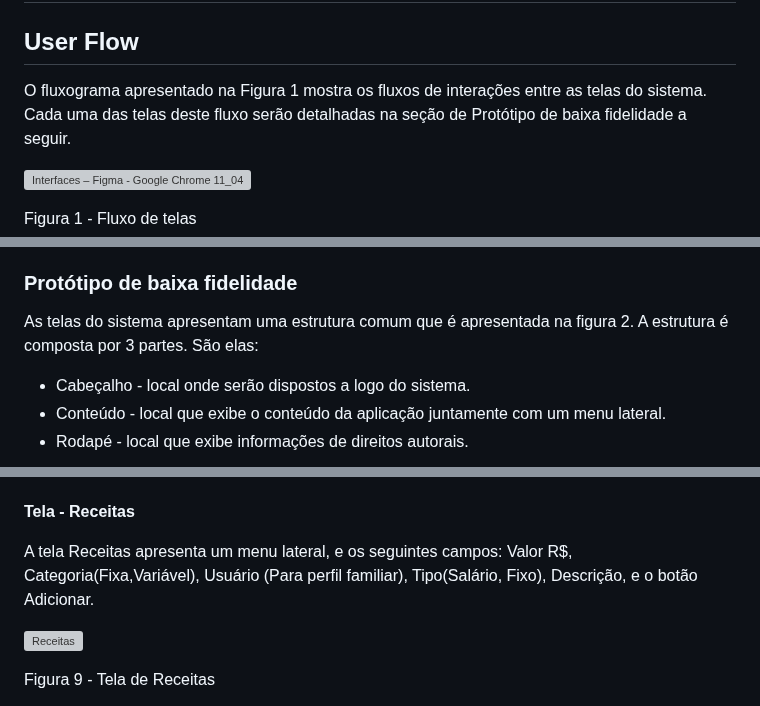
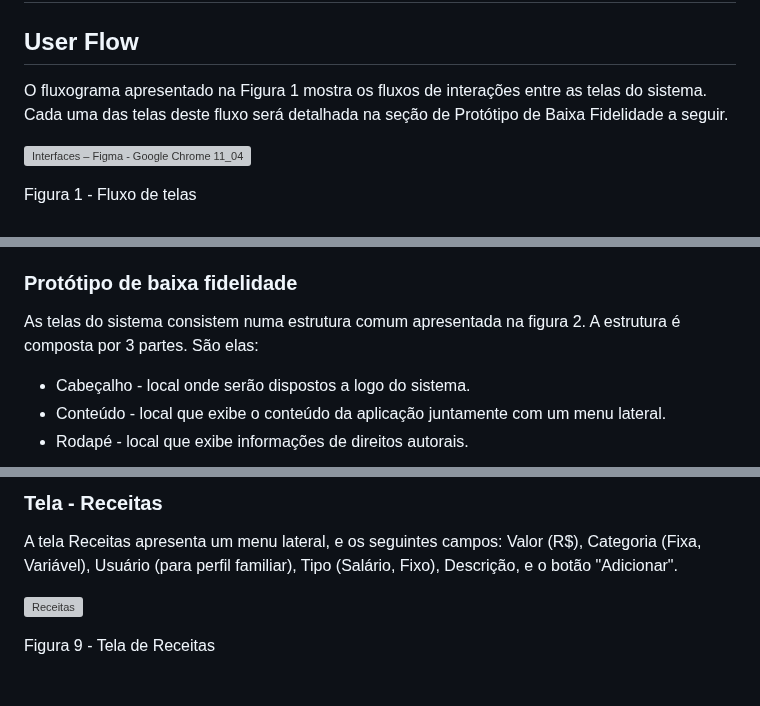
Before and after one commit to ICEI-PUC-Minas-PMV-ADS/pmv-ads-2024-1-e1-proj-web-t1-pmv-ads-2024-1-e1-projequilfinanc, a Markdown page: documentos/04-Projeto de Interface.md, 3 parts joined by grey strips. Rendered like a GitHub page; grey boxes are pictures that could not be loaded.

```diff
--- a/documentos/04-Projeto de Interface.md
+++ b/documentos/04-Projeto de Interface.md
@@ -3,7 +3,7 @@
 
 ## User Flow
 
-O fluxograma apresentado na Figura 1 mostra os fluxos de interações entre as telas do sistema. Cada uma das telas deste fluxo serão detalhadas na seção de Protótipo de baixa fidelidade a seguir.
+O fluxograma apresentado na Figura 1 mostra os fluxos de interações entre as telas do sistema. Cada uma das telas deste fluxo será detalhada na seção de Protótipo de Baixa Fidelidade a seguir.
 
 ![Interfaces – Figma - Google Chrome 11_04_2024 21_17_49](https://github.com/ICEI-PUC-Minas-PMV-ADS/pmv-ads-2024-1-e1-proj-web-t1-pmv-ads-2024-1-e1-projequilfinanc/assets/161634139/43a18f1e-0ef9-4b6e-9eef-11886b1d79ad)
 
@@ -12,7 +13,7 @@ Figura 1 - Fluxo de telas
 
 ### Protótipo de baixa fidelidade
 
-As telas do sistema apresentam uma estrutura comum que é apresentada na figura 2. A estrutura é composta por 3 partes. São elas:
+As telas do sistema consistem numa estrutura comum apresentada na figura 2. A estrutura é composta por 3 partes. São elas:
 
  - Cabeçalho - local onde serão dispostos a logo do sistema.
  - Conteúdo - local que exibe o conteúdo da aplicação juntamente com um menu lateral.
@@ -88,9 +89,8 @@ A tela Perfil apresenta um menu lateral, e os seguintes campos para preenchiment
 
 
+### Tela - Receitas
 
-**Tela - Receitas**
-
-A tela Receitas apresenta um menu lateral, e os seguintes campos: Valor R$, Categoria(Fixa,Variável), Usuário (Para perfil familiar), Tipo(Salário, Fixo), Descrição, e o botão Adicionar.
+A tela Receitas apresenta um menu lateral, e os seguintes campos: Valor (R$), Categoria (Fixa, Variável), Usuário (para perfil familiar), Tipo (Salário, Fixo), Descrição, e o botão "Adicionar".
 
 ![Receitas](https://github.com/ICEI-PUC-Minas-PMV-ADS/pmv-ads-2024-1-e1-proj-web-t1-pmv-ads-2024-1-e1-projequilfinanc/assets/161634139/998e04b3-94b0-4aeb-b364-0e308751c203)
 
```
Also changed, not shown: other parts of documentos/04-Projeto de Interface.md (+43 -40 lines).
